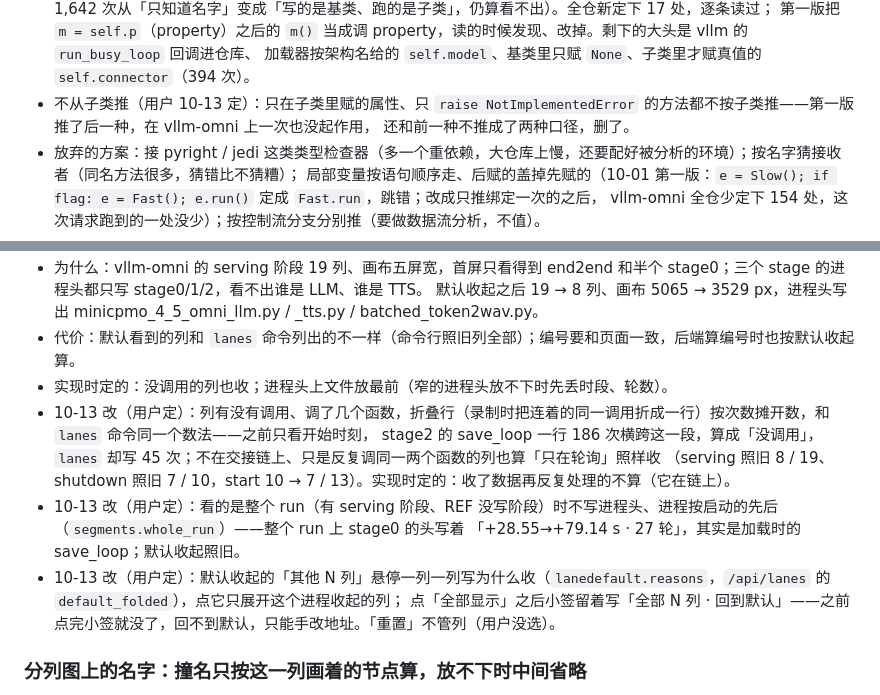
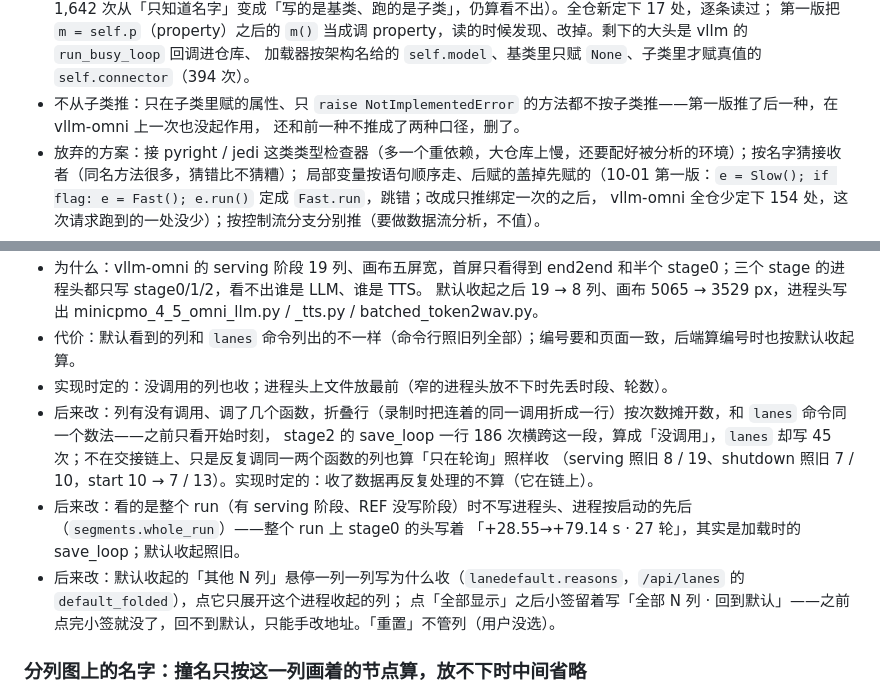
Before and after one commit to noviorlu/codestrata, a Markdown page: docs/design/decisions.md, 2 parts joined by grey strips. GitHub-like rendering.

Commit message:
decisions：公开文档不写用户的日期（test_public_docs_no_internal_content）
Co-Authored-By: Claude Opus 5.5 <noreply@anthropic.com>
Claude-Session: https://claude.ai/code/session_01S71oVRcaib5sNpgCy5TbfN

```diff
--- a/docs/design/decisions.md
+++ b/docs/design/decisions.md
@@ -91,7 +91,7 @@
   `self.connector` 按工厂的 return 推到基类 `OmniConnectorBase`，1,642 次从「只知道名字」变成「写的是基类、跑的是子类」，仍算看不出）。全仓新定下 17 处，逐条读过；
   第一版把 `m = self.p`（property）之后的 `m()` 当成调 property，读的时候发现、改掉。剩下的大头是 vllm 的 `run_busy_loop` 回调进仓库、
   加载器按架构名给的 `self.model`、基类里只赋 `None`、子类里才赋真值的 `self.connector`（394 次）。
-- 不从子类推（用户 10-13 定）：只在子类里赋的属性、只 `raise NotImplementedError` 的方法都不按子类推——第一版推了后一种，在 vllm-omni 上一次也没起作用，
+- 不从子类推：只在子类里赋的属性、只 `raise NotImplementedError` 的方法都不按子类推——第一版推了后一种，在 vllm-omni 上一次也没起作用，
   还和前一种不推成了两种口径，删了。
 - 放弃的方案：接 pyright / jedi 这类类型检查器（多一个重依赖，大仓库上慢，还要配好被分析的环境）；按名字猜接收者（同名方法很多，猜错比不猜糟）；
   局部变量按语句顺序走、后赋的盖掉先赋的（10-01 第一版：`e = Slow(); if flag: e = Fast(); e.run()` 定成 `Fast.run`，跳错；改成只推绑定一次的之后，
@@ -523,12 +523,12 @@
   默认收起之后 19 → 8 列、画布 5065 → 3529 px，进程头写出 minicpmo_4_5_omni_llm.py / _tts.py / batched_token2wav.py。
 - 代价：默认看到的列和 `lanes` 命令列出的不一样（命令行照旧列全部）；编号要和页面一致，后端算编号时也按默认收起算。
 - 实现时定的：没调用的列也收；进程头上文件放最前（窄的进程头放不下时先丢时段、轮数）。
-- 10-13 改（用户定）：列有没有调用、调了几个函数，折叠行（录制时把连着的同一调用折成一行）按次数摊开数，和 `lanes` 命令同一个数法——之前只看开始时刻，
+- 后来改：列有没有调用、调了几个函数，折叠行（录制时把连着的同一调用折成一行）按次数摊开数，和 `lanes` 命令同一个数法——之前只看开始时刻，
   stage2 的 save_loop 一行 186 次横跨这一段，算成「没调用」，`lanes` 却写 45 次；不在交接链上、只是反复调同一两个函数的列也算「只在轮询」照样收
   （serving 照旧 8 / 19、shutdown 照旧 7 / 10，start 10 → 7 / 13）。实现时定的：收了数据再反复处理的不算（它在链上）。
-- 10-13 改（用户定）：看的是整个 run（有 serving 阶段、REF 没写阶段）时不写进程头、进程按启动的先后（`segments.whole_run`）——整个 run 上 stage0 的头写着
+- 后来改：看的是整个 run（有 serving 阶段、REF 没写阶段）时不写进程头、进程按启动的先后（`segments.whole_run`）——整个 run 上 stage0 的头写着
   「+28.55→+79.14 s · 27 轮」，其实是加载时的 save_loop；默认收起照旧。
-- 10-13 改（用户定）：默认收起的「其他 N 列」悬停一列一列写为什么收（`lanedefault.reasons`，`/api/lanes` 的 `default_folded`），点它只展开这个进程收起的列；
+- 后来改：默认收起的「其他 N 列」悬停一列一列写为什么收（`lanedefault.reasons`，`/api/lanes` 的 `default_folded`），点它只展开这个进程收起的列；
   点「全部显示」之后小签留着写「全部 N 列 · 回到默认」——之前点完小签就没了，回不到默认，只能手改地址。「重置」不管列（用户没选）。
 
 ### 分列图上的名字：撞名只按这一列画着的节点算，放不下时中间省略
```
